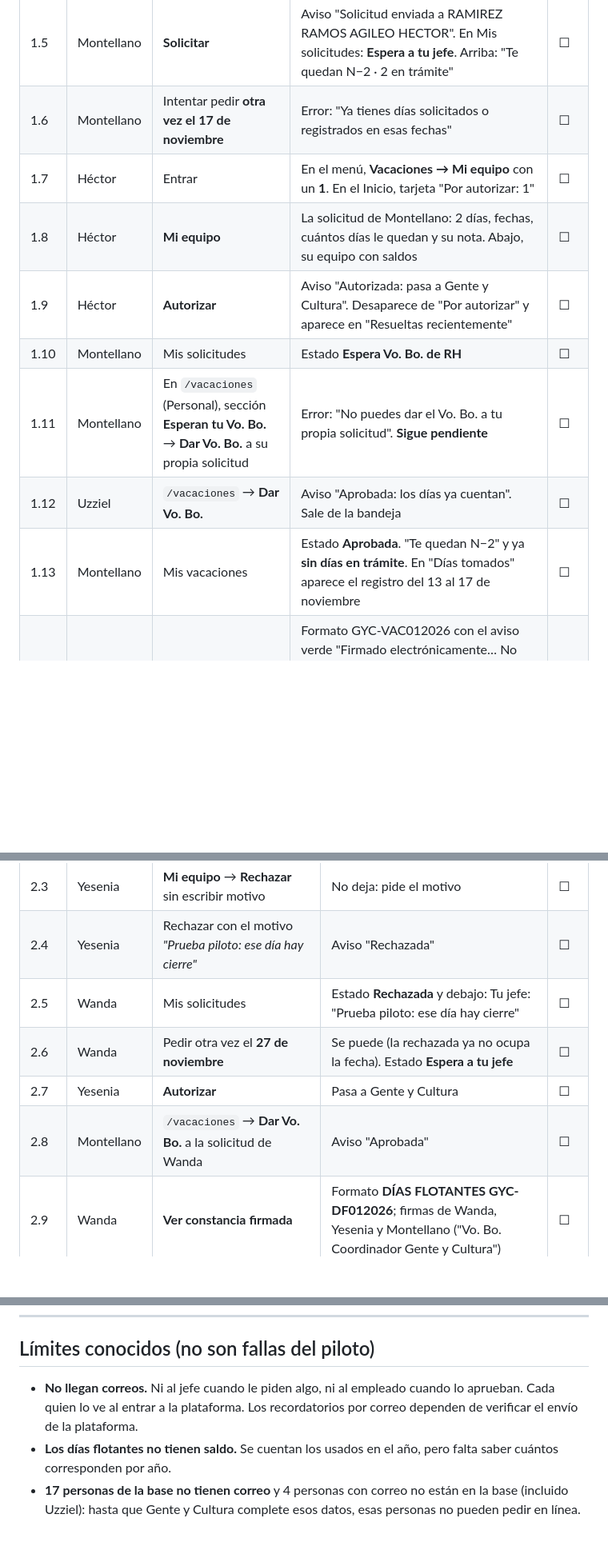
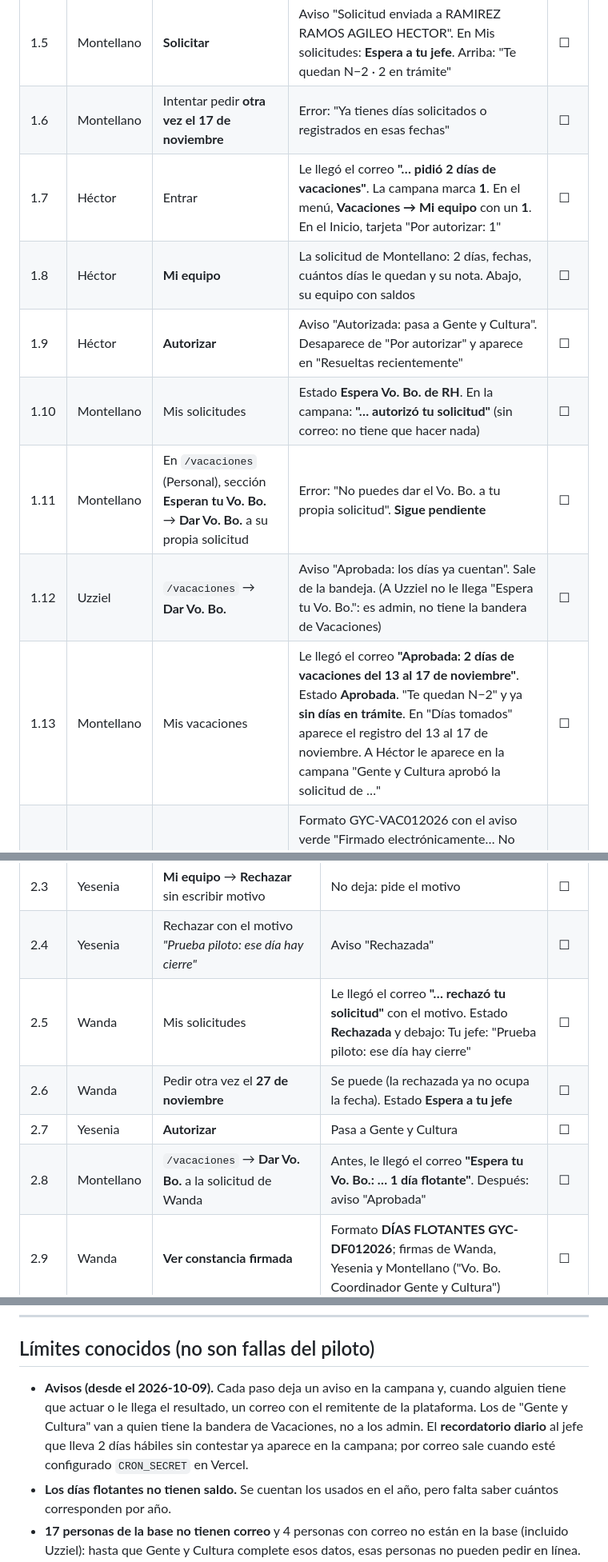
Before and after one commit to uzzielvz/mesa-tickets, a Markdown page: docs/vacaciones/piloto-de-punta-a-punta.md, 3 parts joined by grey strips. Shown at 80% size. GitHub-like rendering; blank space fills up the shorter version.

Commit message:
docs(vacaciones): el piloto revisa los avisos y los correos

```diff
--- a/docs/vacaciones/piloto-de-punta-a-punta.md
+++ b/docs/vacaciones/piloto-de-punta-a-punta.md
@@ -63,13 +64,13 @@ Cualquier otro hallazgo se anota en la tabla del final. Lo que esté **rojo** se
 | 1.4 | Montellano | Cambiar a **13 al 17 de noviembre** y escribir una nota | Vista previa: **2 días hábiles · regresas el 18 de noviembre**, y "No cuentan: 16 nov (Día de la Revolución)" | ☐ |
 | 1.5 | Montellano | **Solicitar** | Aviso "Solicitud enviada a RAMIREZ RAMOS AGILEO HECTOR". En Mis solicitudes: **Espera a tu jefe**. Arriba: "Te quedan N−2 · 2 en trámite" | ☐ |
 | 1.6 | Montellano | Intentar pedir **otra vez el 17 de noviembre** | Error: "Ya tienes días solicitados o registrados en esas fechas" | ☐ |
-| 1.7 | Héctor | Entrar | En el menú, **Vacaciones → Mi equipo** con un **1**. En el Inicio, tarjeta "Por autorizar: 1" | ☐ |
+| 1.7 | Héctor | Entrar | Le llegó el correo **"… pidió 2 días de vacaciones"**. La campana marca **1**. En el menú, **Vacaciones → Mi equipo** con un **1**. En el Inicio, tarjeta "Por autorizar: 1" | ☐ |
 | 1.8 | Héctor | **Mi equipo** | La solicitud de Montellano: 2 días, fechas, cuántos días le quedan y su nota. Abajo, su equipo con saldos | ☐ |
 | 1.9 | Héctor | **Autorizar** | Aviso "Autorizada: pasa a Gente y Cultura". Desaparece de "Por autorizar" y aparece en "Resueltas recientemente" | ☐ |
-| 1.10 | Montellano | Mis solicitudes | Estado **Espera Vo. Bo. de RH** | ☐ |
+| 1.10 | Montellano | Mis solicitudes | Estado **Espera Vo. Bo. de RH**. En la campana: **"… autorizó tu solicitud"** (sin correo: no tiene que hacer nada) | ☐ |
 | 1.11 | Montellano | En `/vacaciones` (Personal), sección **Esperan tu Vo. Bo.** → **Dar Vo. Bo.** a su propia solicitud | Error: "No puedes dar el Vo. Bo. a tu propia solicitud". **Sigue pendiente** | ☐ |
-| 1.12 | Uzziel | `/vacaciones` → **Dar Vo. Bo.** | Aviso "Aprobada: los días ya cuentan". Sale de la bandeja | ☐ |
-| 1.13 | Montellano | Mis vacaciones | Estado **Aprobada**. "Te quedan N−2" y ya **sin días en trámite**. En "Días tomados" aparece el registro del 13 al 17 de noviembre | ☐ |
+| 1.12 | Uzziel | `/vacaciones` → **Dar Vo. Bo.** | Aviso "Aprobada: los días ya cuentan". Sale de la bandeja. (A Uzziel no le llega "Espera tu Vo. Bo.": es admin, no tiene la bandera de Vacaciones) | ☐ |
+| 1.13 | Montellano | Mis vacaciones | Le llegó el correo **"Aprobada: 2 días de vacaciones del 13 al 17 de noviembre"**. Estado **Aprobada**. "Te quedan N−2" y ya **sin días en trámite**. En "Días tomados" aparece el registro del 13 al 17 de noviembre. A Héctor le aparece en la campana "Gente y Cultura aprobó la solicitud de …" | ☐ |
 | 1.14 | Montellano | **Ver constancia firmada** | Formato GYC-VAC012026 con el aviso verde "Firmado electrónicamente… No requiere firma autógrafa". Tres firmas: Montellano (conformidad), Héctor (autorización) y Uzziel (Vo. Bo.), cada una con fecha y hora. Días a disfrutar: **2**. Regreso: **18 de noviembre de 2026** | ☐ |
 | 1.15 | Héctor | Abrir la misma constancia (Montellano le pasa el enlace) | La ve completa | ☐ |
 
@@ -83,10 +84,10 @@ Cualquier otro hallazgo se anota en la tabla del final. Lo que esté **rojo** se
 | 2.2 | Wanda | Día flotante el **27 de noviembre** → Solicitar | "Solicitud enviada a RENDON DIAZ YESENIA". Estado **Espera a tu jefe** | ☐ |
 | 2.3 | Yesenia | **Mi equipo** → **Rechazar** sin escribir motivo | No deja: pide el motivo | ☐ |
 | 2.4 | Yesenia | Rechazar con el motivo *"Prueba piloto: ese día hay cierre"* | Aviso "Rechazada" | ☐ |
-| 2.5 | Wanda | Mis solicitudes | Estado **Rechazada** y debajo: Tu jefe: "Prueba piloto: ese día hay cierre" | ☐ |
+| 2.5 | Wanda | Mis solicitudes | Le llegó el correo **"… rechazó tu solicitud"** con el motivo. Estado **Rechazada** y debajo: Tu jefe: "Prueba piloto: ese día hay cierre" | ☐ |
 | 2.6 | Wanda | Pedir otra vez el **27 de noviembre** | Se puede (la rechazada ya no ocupa la fecha). Estado **Espera a tu jefe** | ☐ |
 | 2.7 | Yesenia | **Autorizar** | Pasa a Gente y Cultura | ☐ |
-| 2.8 | Montellano | `/vacaciones` → **Dar Vo. Bo.** a la solicitud de Wanda | Aviso "Aprobada" | ☐ |
+| 2.8 | Montellano | `/vacaciones` → **Dar Vo. Bo.** a la solicitud de Wanda | Antes, le llegó el correo **"Espera tu Vo. Bo.: … 1 día flotante"**. Después: aviso "Aprobada" | ☐ |
 | 2.9 | Wanda | **Ver constancia firmada** | Formato **DÍAS FLOTANTES GYC-DF012026**; firmas de Wanda, Yesenia y Montellano ("Vo. Bo. Coordinador Gente y Cultura") | ☐ |
 | 2.10 | Wanda | Pegar en el navegador el enlace de la constancia de **Montellano** (de 1.14) | **No la ve**: la regresa a Mis vacaciones | ☐ |
 
@@ -122,7 +123,7 @@ Cualquier otro hallazgo se anota en la tabla del final. Lo que esté **rojo** se
 
 ## Límites conocidos (no son fallas del piloto)
 
-- **No llegan correos.** Ni al jefe cuando le piden algo, ni al empleado cuando lo aprueban. Cada quien lo ve al entrar a la plataforma. Los recordatorios por correo dependen de verificar el envío de la plataforma.
+- **Avisos (desde el 2026-10-09).** Cada paso deja un aviso en la campana y, cuando alguien tiene que actuar o le llega el resultado, un correo con el remitente de la plataforma. Los de "Gente y Cultura" van a quien tiene la bandera de Vacaciones, no a los admin. El **recordatorio diario** al jefe que lleva 2 días hábiles sin contestar ya aparece en la campana; por correo sale cuando esté configurado `CRON_SECRET` en Vercel.
 - **Los días flotantes no tienen saldo.** Se cuentan los usados en el año, pero falta saber cuántos corresponden por año.
 - **17 personas de la base no tienen correo** y 4 personas con correo no están en la base (incluido Uzziel): hasta que Gente y Cultura complete esos datos, esas personas no pueden pedir en línea.
 - **Días hábiles = lunes a viernes**, sin los festivos de ley. Un caso que no encaje (alguien que trabaja sábados) lo registra Gente y Cultura a mano desde la ficha, con los días corregidos.
```
Also changed, not shown: other parts of docs/vacaciones/piloto-de-punta-a-punta.md (+2 -1 lines).
